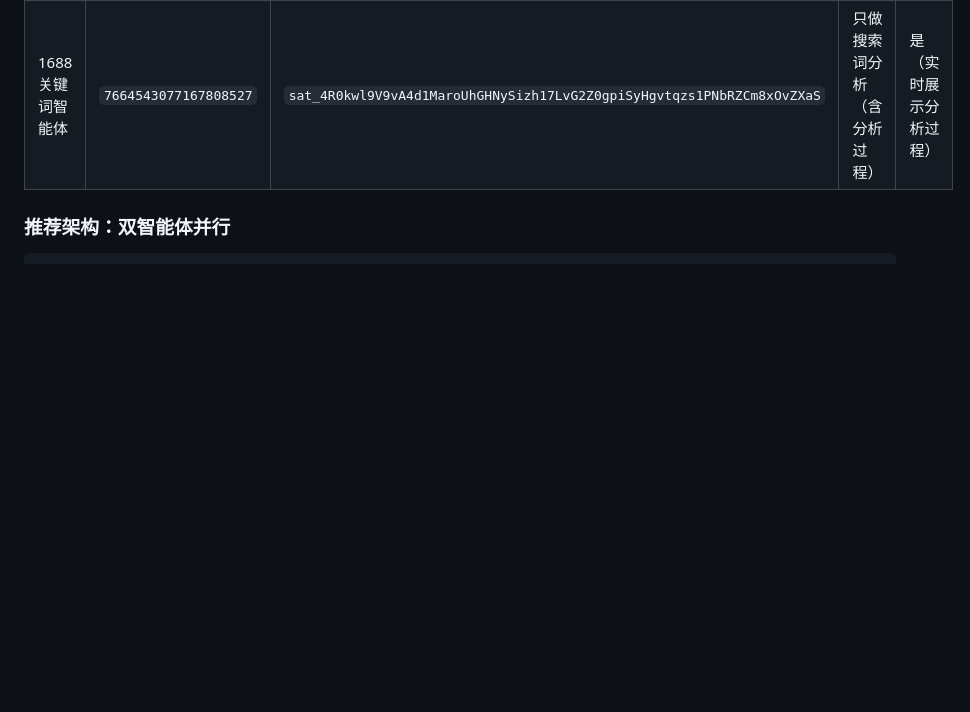
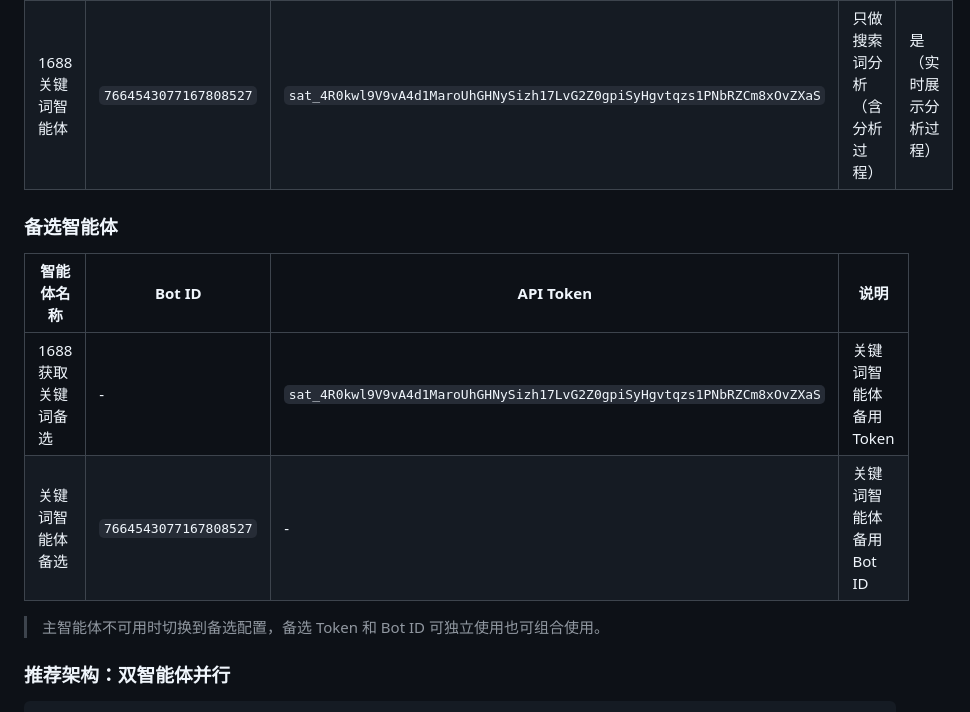
Before and after one commit to kingf668877-creator/dianleida1688, a Markdown page: v6/backend-json-mapping.md, the part around the change. Rendered like a GitHub page; blank space fills up the shorter version.

Commit message:
docs: add backup agent config table

```diff
--- a/v6/backend-json-mapping.md
+++ b/v6/backend-json-mapping.md
@@ -21,6 +21,16 @@
 |-----------|--------|-----------|------|-------------|
 | 1688类目智能体 | `7660723428240588815` | `sat_PlUdFXma7wnCH84SsUNGJzRDBE39CLxOG1Dv7KLqjz6uyi4077qxbAwTiOI71PGm` | 只获取商品类目数据 | 否（拿最终结果即可） |
 | 1688关键词智能体 | `7664543077167808527` | `sat_4R0kwl9V9vA4d1MaroUhGHNySizh17LvG2Z0gpiSyHgvtqzs1PNbRZCm8xOvZXaS` | 只做搜索词分析（含分析过程） | 是（实时展示分析过程） |
+
+
+### 备选智能体
+
+| 智能体名称 | Bot ID | API Token | 说明 |
+|-----------|--------|-----------|------|
+| 1688获取关键词备选 | - | `sat_4R0kwl9V9vA4d1MaroUhGHNySizh17LvG2Z0gpiSyHgvtqzs1PNbRZCm8xOvZXaS` | 关键词智能体备用 Token |
+| 关键词智能体备选 | `7664543077167808527` | - | 关键词智能体备用 Bot ID |
+
+> 主智能体不可用时切换到备选配置，备选 Token 和 Bot ID 可独立使用也可组合使用。
 
 ### 推荐架构：双智能体并行
 
```
